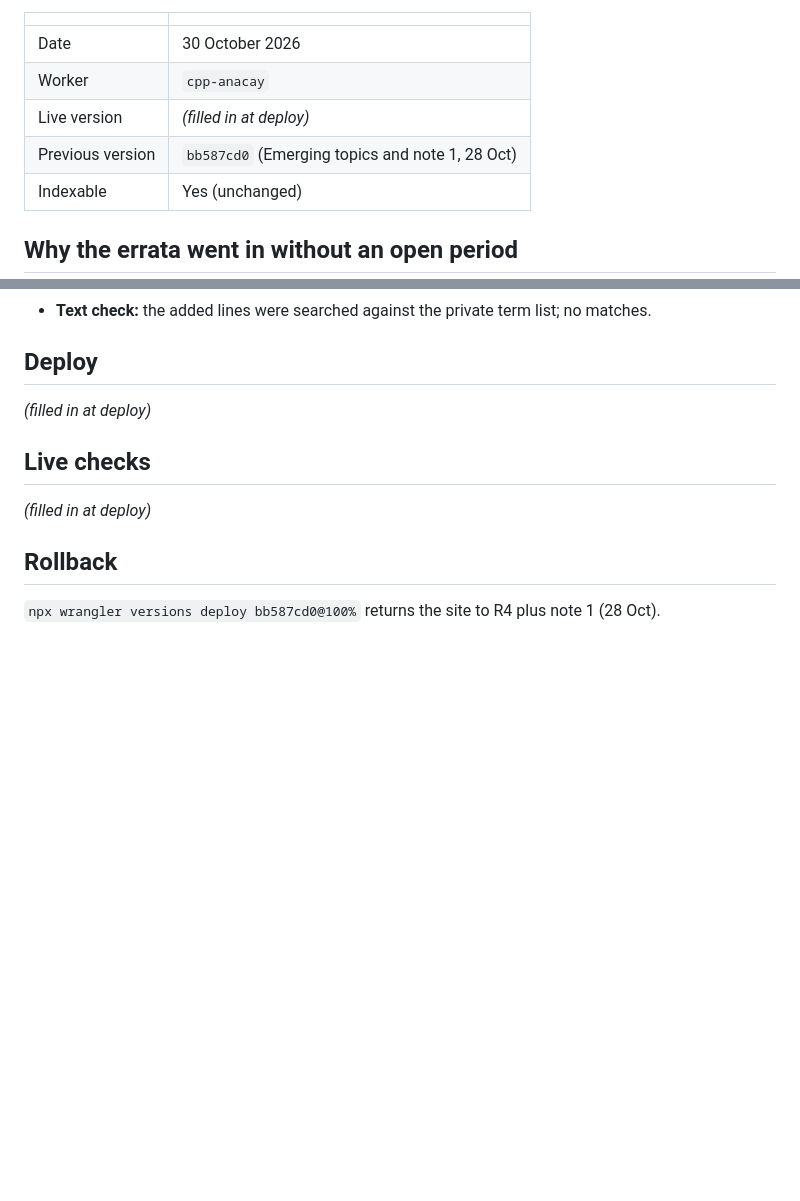
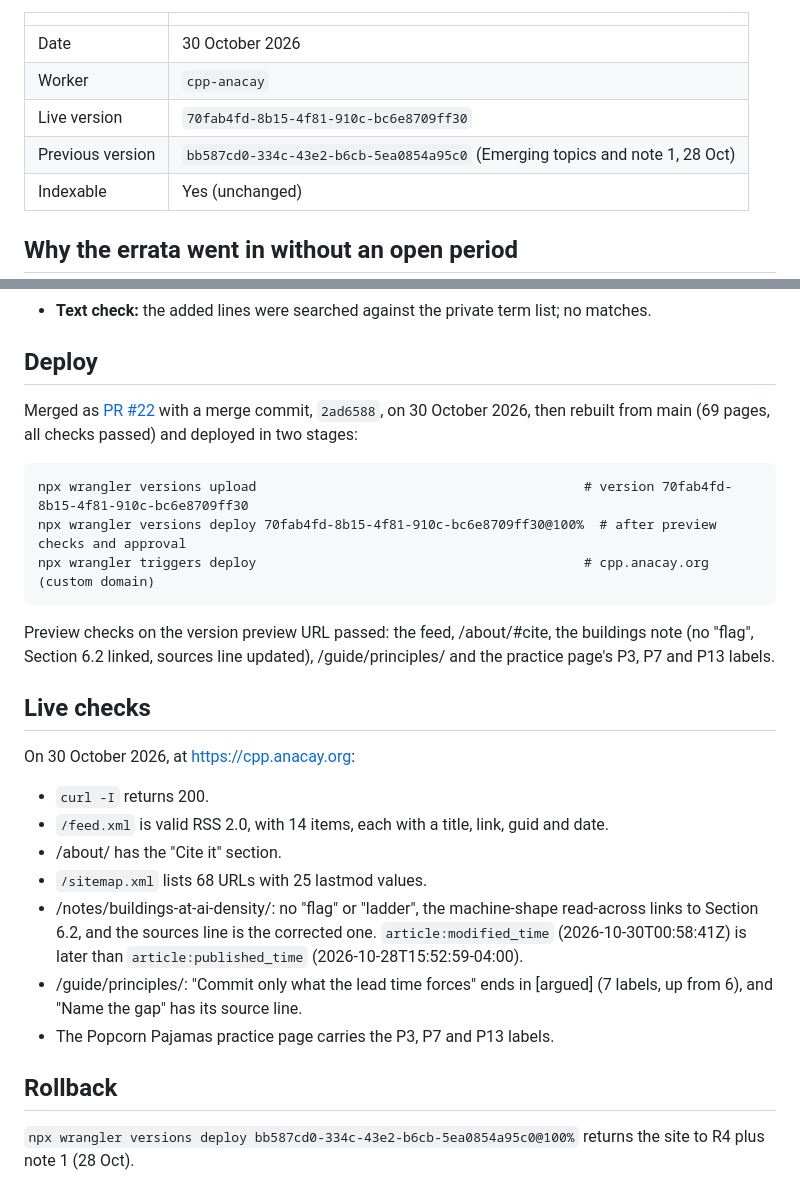
Before and after one commit to anacay/cpp, a Markdown page: RELEASE_RECORD_CPP_R5.md, 2 parts joined by grey strips. Rendered like a GitHub page; blank space fills up the shorter version.

Commit message:
R5: deploy record
Co-Authored-By: Claude Opus 5.5 <noreply@anthropic.com>

````diff
--- a/RELEASE_RECORD_CPP_R5.md
+++ b/RELEASE_RECORD_CPP_R5.md
@@ -6,8 +6,8 @@ Discoverability and canon errata. Discoverability (pass 2): real dates, an RSS f
 |---|---|
 | Date | 30 October 2026 |
 | Worker | `cpp-anacay` |
-| Live version | *(filled in at deploy)* |
-| Previous version | `bb587cd0` (Emerging topics and note 1, 28 Oct) |
+| Live version | `70fab4fd-8b15-4f81-910c-bc6e8709ff30` |
+| Previous version | `bb587cd0-334c-43e2-b6cb-5ea0854a95c0` (Emerging topics and note 1, 28 Oct) |
 | Indexable | Yes (unchanged) |
 
 ## Why the errata went in without an open period
@@ -66,12 +66,27 @@ cpp (`anacay/cpp`):
 
 ## Deploy
 
-*(filled in at deploy)*
+Merged as [PR #22](https://github.com/anacay/cpp/pull/22) with a merge commit, `2ad6588`, on 30 October 2026, then rebuilt from main (69 pages, all checks passed) and deployed in two stages:
+
+```
+npx wrangler versions upload                                          # version 70fab4fd-8b15-4f81-910c-bc6e8709ff30
+npx wrangler versions deploy 70fab4fd-8b15-4f81-910c-bc6e8709ff30@100%  # after preview checks and approval
+npx wrangler triggers deploy                                          # cpp.anacay.org (custom domain)
+```
+
+Preview checks on the version preview URL passed: the feed, /about/#cite, the buildings note (no "flag", Section 6.2 linked, sources line updated), /guide/principles/ and the practice page's P3, P7 and P13 labels.
 
 ## Live checks
 
-*(filled in at deploy)*
+On 30 October 2026, at https://cpp.anacay.org:
+- `curl -I` returns 200.
+- `/feed.xml` is valid RSS 2.0, with 14 items, each with a title, link, guid and date.
+- /about/ has the "Cite it" section.
+- `/sitemap.xml` lists 68 URLs with 25 lastmod values.
+- /notes/buildings-at-ai-density/: no "flag" or "ladder", the machine-shape read-across links to Section 6.2, and the sources line is the corrected one. `article:modified_time` (2026-10-30T00:58:41Z) is later than `article:published_time` (2026-10-28T15:52:59-04:00).
+- /guide/principles/: "Commit only what the lead time forces" ends in [argued] (7 labels, up from 6), and "Name the gap" has its source line.
+- The Popcorn Pajamas practice page carries the P3, P7 and P13 labels.
 
 ## Rollback
 
-`npx wrangler versions deploy bb587cd0@100%` returns the site to R4 plus note 1 (28 Oct).
+`npx wrangler versions deploy bb587cd0-334c-43e2-b6cb-5ea0854a95c0@100%` returns the site to R4 plus note 1 (28 Oct).
````
